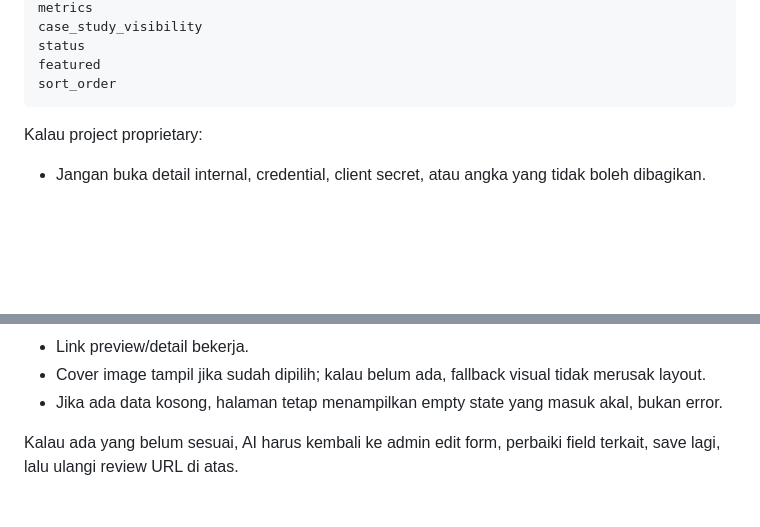
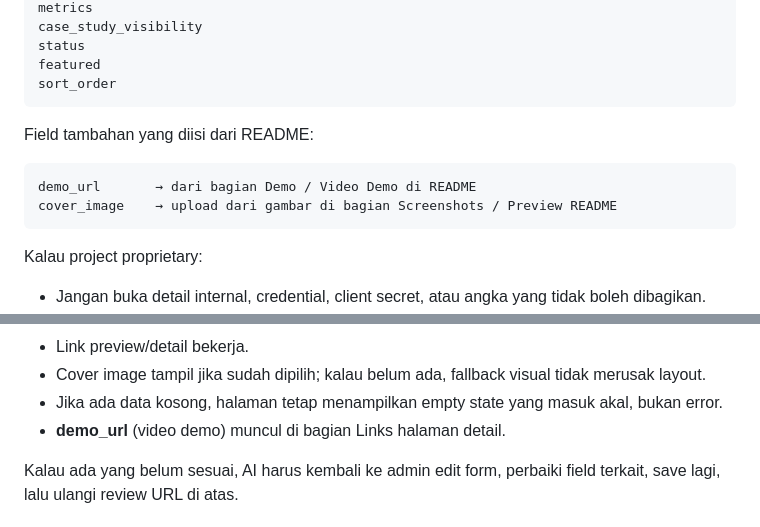
Before and after one commit to nunutech40/personal-platform-website, a Markdown page: docs/workflows/INPUT_PROJECT_DATA_WORKFLOW.md, 2 parts joined by grey strips. Rendered like a GitHub page; blank space fills up the shorter version.

````diff
--- a/docs/workflows/INPUT_PROJECT_DATA_WORKFLOW.md
+++ b/docs/workflows/INPUT_PROJECT_DATA_WORKFLOW.md
@@ -71,6 +113,13 @@ case_study_visibility
 status
 featured
 sort_order
+```
+
+Field tambahan yang diisi dari README:
+
+```txt
+demo_url       → dari bagian Demo / Video Demo di README
+cover_image    → upload dari gambar di bagian Screenshots / Preview README
 ```
 
 Kalau project proprietary:
@@ -148,6 +204,7 @@ Checklist review:
 - Link preview/detail bekerja.
 - Cover image tampil jika sudah dipilih; kalau belum ada, fallback visual tidak merusak layout.
 - Jika ada data kosong, halaman tetap menampilkan empty state yang masuk akal, bukan error.
+- **demo_url** (video demo) muncul di bagian Links halaman detail.
 
 Kalau ada yang belum sesuai, AI harus kembali ke admin edit form, perbaiki field terkait, save lagi, lalu ulangi review URL di atas.
 
````
Also changed, not shown: other parts of docs/workflows/INPUT_PROJECT_DATA_WORKFLOW.md (+53 -2 lines), docs/workflows/EDIT_PROJECT_DATA_WORKFLOW.md (+52 -5 lines).
